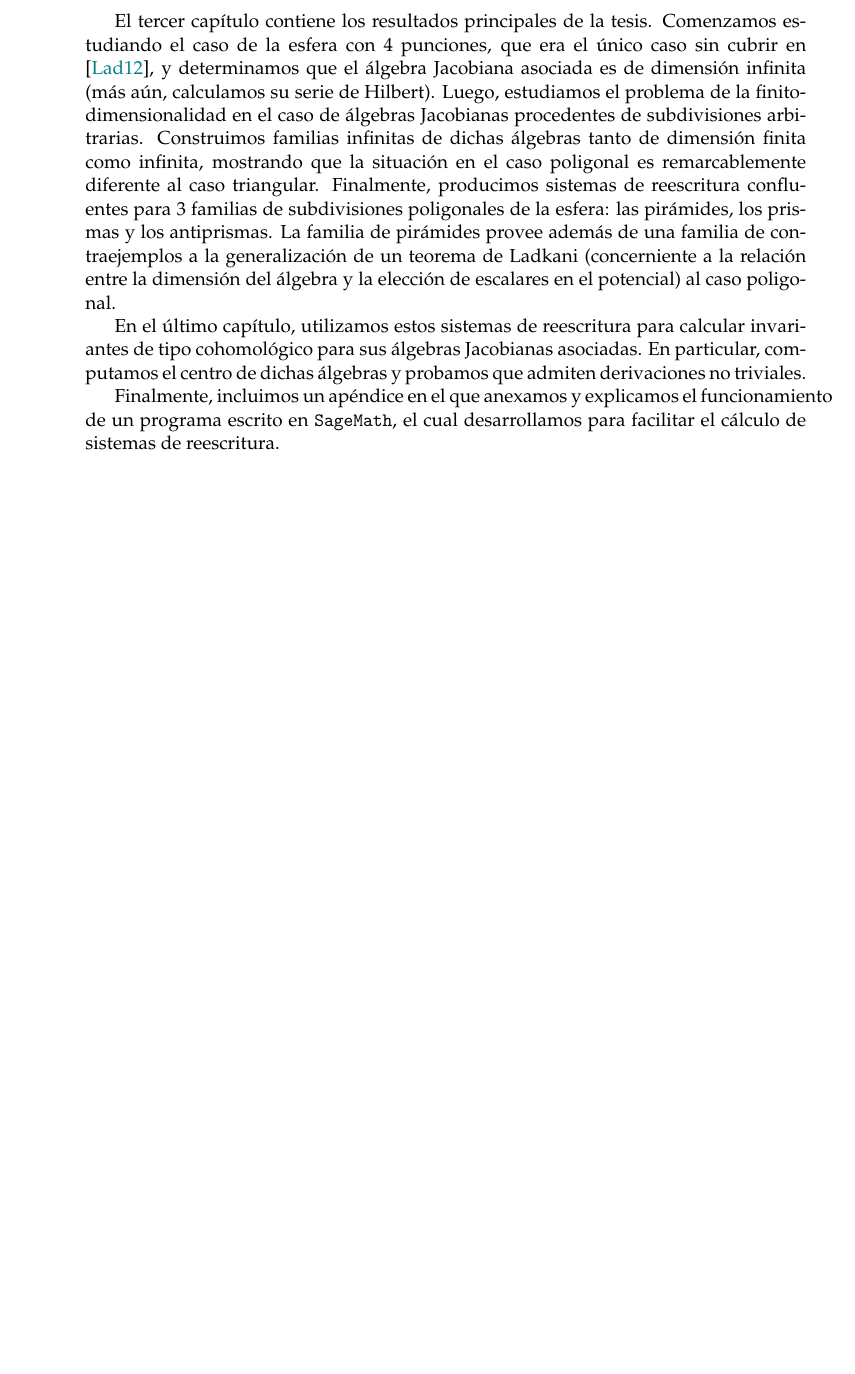
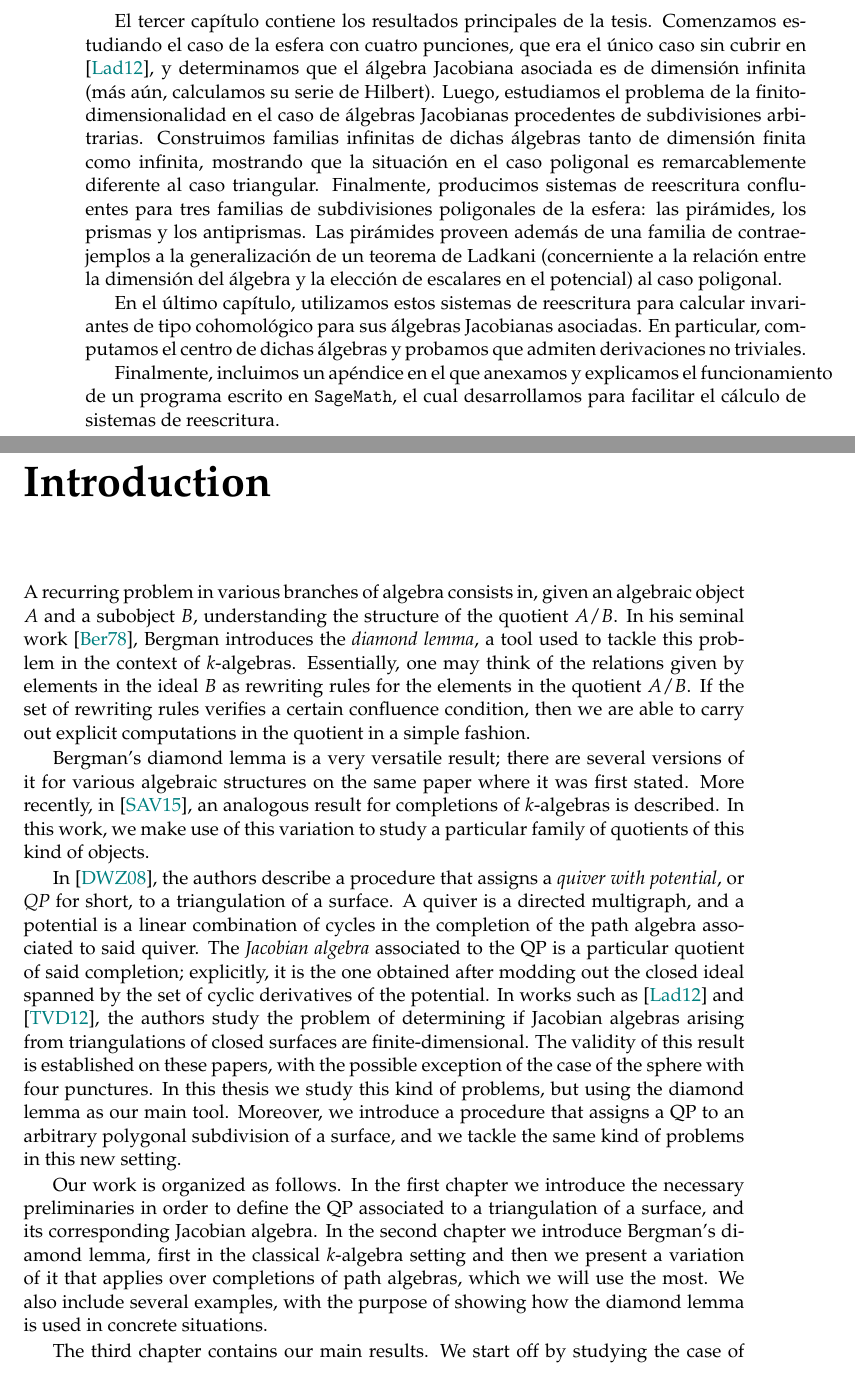
Before and after one commit to fmartin92/Tesis, a LaTeX thesis (tesis.tex, which reads introduccion.tex, introduction.tex): part of page 6 of 74 before the commit and two parts of pages 6 and 7 of 76 after it, the two joined at a grey line, cut so that both start at the same text, the shorter picture padded with empty space. Compiled offline with pdfLaTeX.

Commit message:
English introduction.

```diff
--- a/introduccion.tex
+++ b/introduccion.tex
@@ -7,7 +7,7 @@ En \cite{DWZ08} se describe un procedimiento que permite asignarle un \emph{quiv
 
 Nuestro trabajo se organiza de la siguiente manera. En el primer capítulo introducimos los preliminares necesarios para definir con precisión los QPs asociados a una triangulación de una superficie, y sus correspondientes álgebras Jacobianas. En el segundo capítulo introducimos el lema del diamante de Bergman en su versión para $k$-álgebras y luego en una variante para completaciones de álgebras de caminos, que será la que usaremos principalmente. Incluimos además varios ejemplos para ilustrar cómo se utiliza el lema del diamante en situaciones concretas.
 
-El tercer capítulo contiene los resultados principales de la tesis. Comenzamos estudiando el caso de la esfera con 4 punciones, que era el único caso sin cubrir en \cite{Lad12}, y determinamos que el álgebra Jacobiana asociada es de dimensión infinita (más aún, calculamos su serie de Hilbert). Luego, estudiamos el problema de la finito-dimensionalidad en el caso de álgebras Jacobianas procedentes de subdivisiones arbitrarias. Construimos familias infinitas de dichas álgebras tanto de dimensión finita como infinita, mostrando que la situación en el caso poligonal es remarcablemente diferente al caso triangular. Finalmente, producimos sistemas de reescritura confluentes para 3 familias de subdivisiones poligonales de la esfera: las pirámides, los prismas y los antiprismas. La familia de pirámides provee además de una familia de contraejemplos a la generalización de un teorema de Ladkani (concerniente a la relación entre la dimensión del álgebra y la elección de escalares en el potencial) al caso poligonal.
+El tercer capítulo contiene los resultados principales de la tesis. Comenzamos estudiando el caso de la esfera con cuatro punciones, que era el único caso sin cubrir en \cite{Lad12}, y determinamos que el álgebra Jacobiana asociada es de dimensión infinita (más aún, calculamos su serie de Hilbert). Luego, estudiamos el problema de la finito-dimensionalidad en el caso de álgebras Jacobianas procedentes de subdivisiones arbitrarias. Construimos familias infinitas de dichas álgebras tanto de dimensión finita como infinita, mostrando que la situación en el caso poligonal es remarcablemente diferente al caso triangular. Finalmente, producimos sistemas de reescritura confluentes para tres familias de subdivisiones poligonales de la esfera: las pirámides, los prismas y los antiprismas. Las pirámides proveen además de una familia de contraejemplos a la generalización de un teorema de Ladkani (concerniente a la relación entre la dimensión del álgebra y la elección de escalares en el potencial) al caso poligonal.
 
 En el último capítulo, utilizamos estos sistemas de reescritura para calcular invariantes de tipo cohomológico para sus álgebras Jacobianas asociadas. En particular, computamos el centro de dichas álgebras y probamos que admiten derivaciones no triviales.
 
--- /dev/null
+++ b/introduction.tex
@@ -0,0 +1,10 @@
+\begin{chapter}*{Introduction}
+A recurring problem in various branches of algebra consists in, given an algebraic object $A$ and a subobject $B$, understanding the structure of the quotient $A/B$. In his seminal work \cite{Ber78}, Bergman introduces the \emph{diamond lemma}, a tool used to tackle this problem in the context of $k$-algebras. Essentially, one may think of the relations given by elements in the ideal $B$ as rewriting rules for the elements in the quotient $A/B$. If the set of rewriting rules verifies a certain confluence condition, then we are able to carry out explicit computations in the quotient in a simple fashion.
+
+Bergman's diamond lemma is a very versatile result; there are several versions of it for various algebraic structures on the same paper where it was first stated. More recently, in \cite{SAV15}, an analogous result for completions of $k$-algebras is described. In this work, we make use of this variation to study a particular family of quotients of this kind of objects.
+
+In \cite{DWZ08}, the authors describe a procedure that assigns a \emph{quiver with potential}, or \emph{QP} for short, to a triangulation of a surface. A quiver is a directed multigraph, and a potential is a linear combination of cycles in the completion of the path algebra associated to said quiver. The \emph{Jacobian algebra} associated to the QP is a particular quotient of said completion; explicitly, it is the one obtained after modding out the closed ideal spanned by the set of cyclic derivatives of the potential. In works such as \cite{Lad12} and \cite{TVD12}, the authors study the problem of determining if Jacobian algebras arising from triangulations of closed surfaces are finite-dimensional. The validity of this result is established on these papers, with the possible exception of the case of the sphere with four punctures. In this thesis we study this kind of problems, but using the diamond lemma as our main tool. Moreover, we introduce a procedure that assigns a QP to an arbitrary polygonal subdivision of a surface, and we tackle the same kind of problems in this new setting.
+
+Our work is organized as follows. In the first chapter we introduce the necessary preliminaries in order to define the QP associated to a triangulation of a surface, and its corresponding Jacobian algebra. In the second chapter we introduce Bergman's diamond lemma, first in the classical $k$-algebra setting and then we present a variation of it that applies over completions of path algebras, which we will use the most. We also include several examples, with the purpose of showing how the diamond lemma is used in concrete situations.
+
+The third chapter contains our main results. We start off by studying the case of the sphere with four punctures, which is the only case not discussed in \cite{Lad12}, and we prove that the associated Jacobian algebra is infinite-dimensional (moreover, we compute its Hilbert series). We then study the finite-dimensionality problem in the case of Jacobian algebras arising from arbitrary polygonal subdvisions. We construct infinite families of said algebras, of both finite and infinite dimension, showing that the situation in the polygonal case is remarkably different to the triangular case. Finally, we produce confluent rewriting systems for three families of polygonal subdivisions of the sphere: pyramids, prisms and antiprisms. Pyramids also provide a family of counterexamples to the generalization of a theorem of Ladkani (concerning the relation between the dimension of the Jacobian algebra and the choice of scalars appearing in the potential) to the polygonal case.
```
Also changed, not shown: tesis.tex (+1 -0 lines), introduccion.tex (2 more changed lines), introduction.tex (5 more changed lines).
